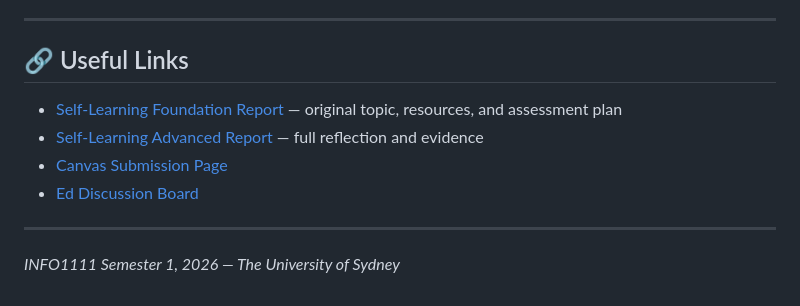
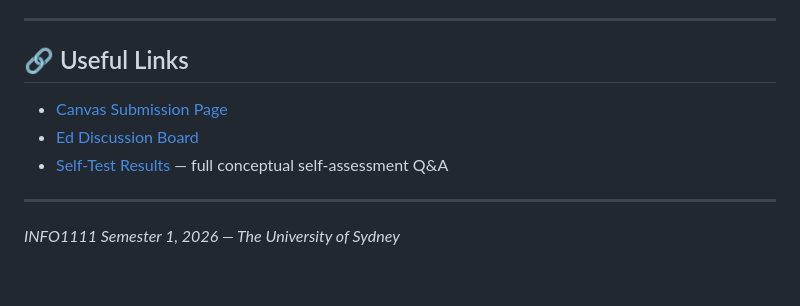
Before and after one commit to lakshyasakhuja/cicd-learning-demo, a Markdown page: README.md, the part around the change. GitHub-like rendering.

Commit message:
Add self-test results and clean up README links

```diff
--- a/README.md
+++ b/README.md
@@ -105,10 +105,9 @@ npm run lint     # run ESLint
 
 ## 🔗 Useful Links
 
-- [Self-Learning Foundation Report](#) — original topic, resources, and assessment plan
-- [Self-Learning Advanced Report](#) — full reflection and evidence
 - [Canvas Submission Page](https://canvas.sydney.edu.au)
 - [Ed Discussion Board](https://edstem.org)
+- [Self-Test Results](./SELF-TEST.md) — full conceptual self-assessment Q&A
 
 ---
 
```
Also changed, not shown: SELF-TEST.md (added, +71 -0 lines).
